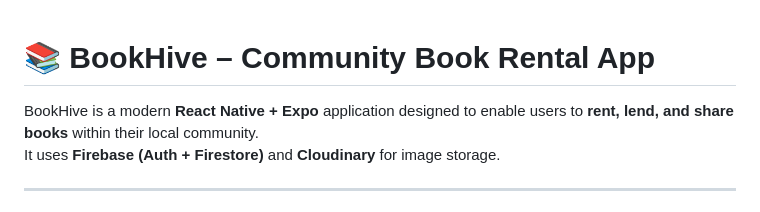
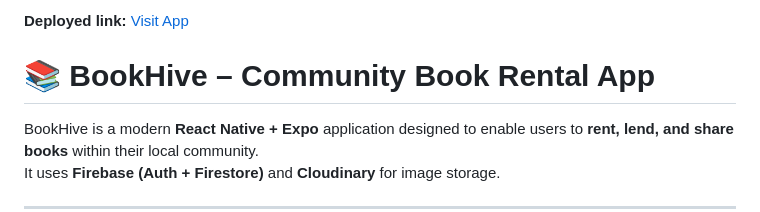
Before and after one commit to Prashantkr81/BookRentalApp, a Markdown page: README.md, the part around the change. Rendered like a GitHub page.

Commit message:
Add deployed link to README

```diff
--- a/README.md
+++ b/README.md
@@ -1,3 +1,4 @@
+**Deployed link:** [Visit App](https://bookhives--zv3n5yog5w.expo.app/)
 # 📚 BookHive – Community Book Rental App
 
 BookHive is a modern **React Native + Expo** application designed to enable users to **rent, lend, and share books** within their local community.
```
